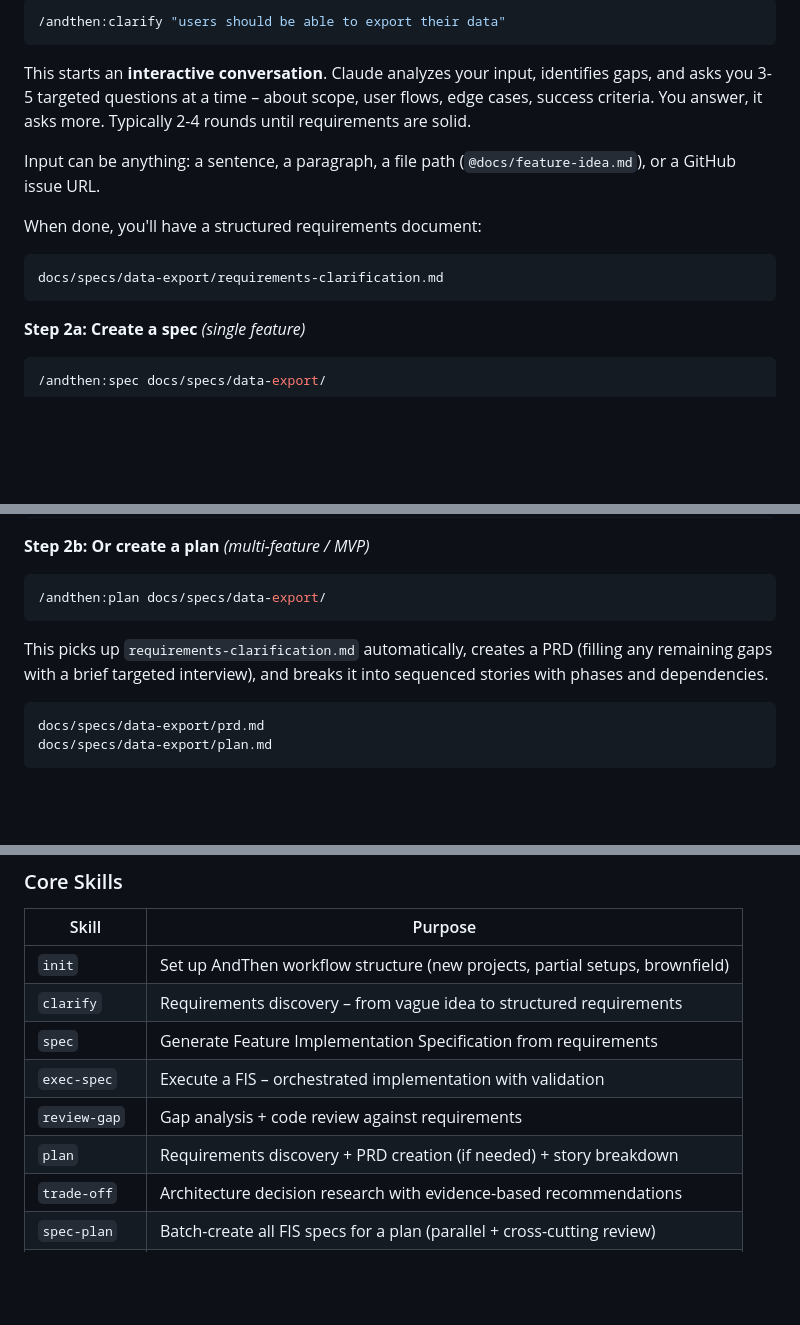
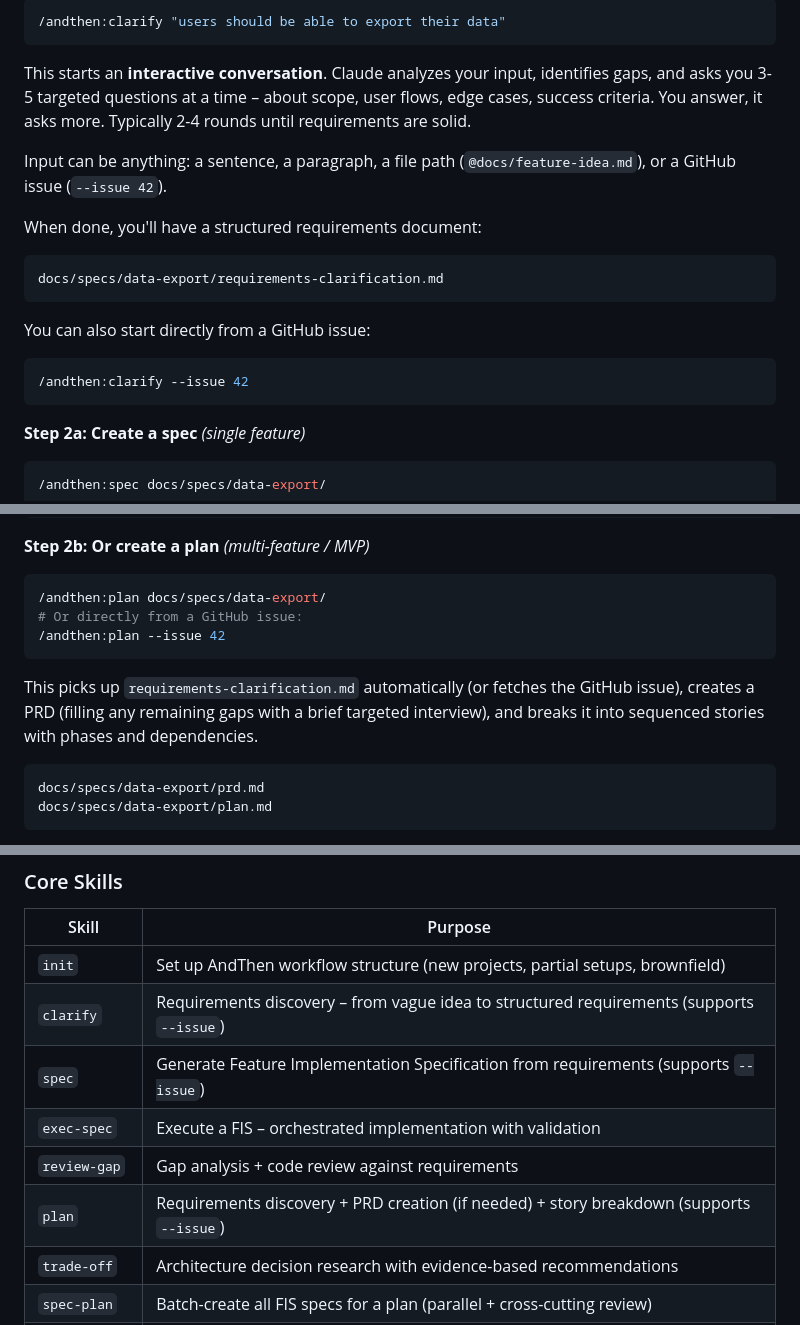
Before and after one commit to IT-HUSET/andthen, a Markdown page: README.md, 3 parts joined by grey strips. Rendered like a GitHub page; blank space fills up the shorter version.

Commit message:
Update READMEs with --issue flag examples for clarify, plan, and spec
Co-Authored-By: Claude Opus 4.6 (1M context) <noreply@anthropic.com>

````diff
--- a/README.md
+++ b/README.md
@@ -201,11 +201,16 @@ You have a feature idea – maybe just a sentence, maybe a rough description. He
 
 This starts an **interactive conversation**. Claude analyzes your input, identifies gaps, and asks you 3-5 targeted questions at a time – about scope, user flows, edge cases, success criteria. You answer, it asks more. Typically 2-4 rounds until requirements are solid.
 
-Input can be anything: a sentence, a paragraph, a file path (`@docs/feature-idea.md`), or a GitHub issue URL.
+Input can be anything: a sentence, a paragraph, a file path (`@docs/feature-idea.md`), or a GitHub issue (`--issue 42`).
 
 When done, you'll have a structured requirements document:
 ```
 docs/specs/data-export/requirements-clarification.md
+```
+
+You can also start directly from a GitHub issue:
+```bash
+/andthen:clarify --issue 42
 ```
 
 **Step 2a: Create a spec** *(single feature)*
@@ -224,9 +229,11 @@ docs/specs/data-export/data-export.md
 
 ```bash
 /andthen:plan docs/specs/data-export/
+# Or directly from a GitHub issue:
+/andthen:plan --issue 42
 ```
 
-This picks up `requirements-clarification.md` automatically, creates a PRD (filling any remaining gaps with a brief targeted interview), and breaks it into sequenced stories with phases and dependencies.
+This picks up `requirements-clarification.md` automatically (or fetches the GitHub issue), creates a PRD (filling any remaining gaps with a brief targeted interview), and breaks it into sequenced stories with phases and dependencies.
 
 ```
 docs/specs/data-export/prd.md
@@ -334,11 +341,11 @@ Invoke with `/andthen:<skill>` (e.g. `/andthen:spec`, `/andthen:plan`).
 | Skill | Purpose |
 |-------|---------|
 | `init` | Set up AndThen workflow structure (new projects, partial setups, brownfield) |
-| `clarify` | Requirements discovery – from vague idea to structured requirements |
-| `spec` | Generate Feature Implementation Specification from requirements |
+| `clarify` | Requirements discovery – from vague idea to structured requirements (supports `--issue`) |
+| `spec` | Generate Feature Implementation Specification from requirements (supports `--issue`) |
 | `exec-spec` | Execute a FIS – orchestrated implementation with validation |
 | `review-gap` | Gap analysis + code review against requirements |
-| `plan` | Requirements discovery + PRD creation (if needed) + story breakdown |
+| `plan` | Requirements discovery + PRD creation (if needed) + story breakdown (supports `--issue`) |
 | `trade-off` | Architecture decision research with evidence-based recommendations |
 | `spec-plan` | Batch-create all FIS specs for a plan (parallel + cross-cutting review) |
 | `review-code` | Code review with checklists (quality, security, architecture, UI/UX) |
````
Also changed, not shown: other parts of README.md (+1 -1 lines), plugin/README.md (+5 -3 lines).
